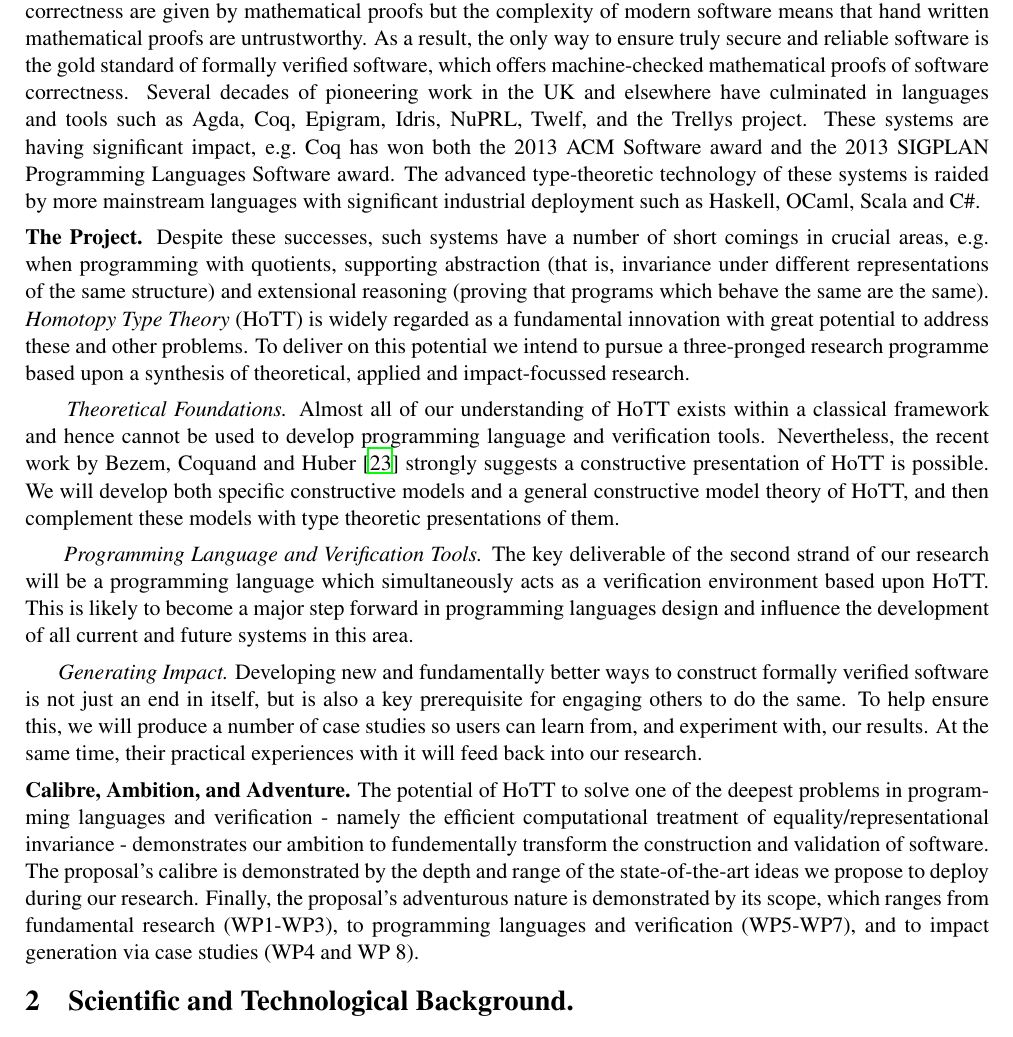
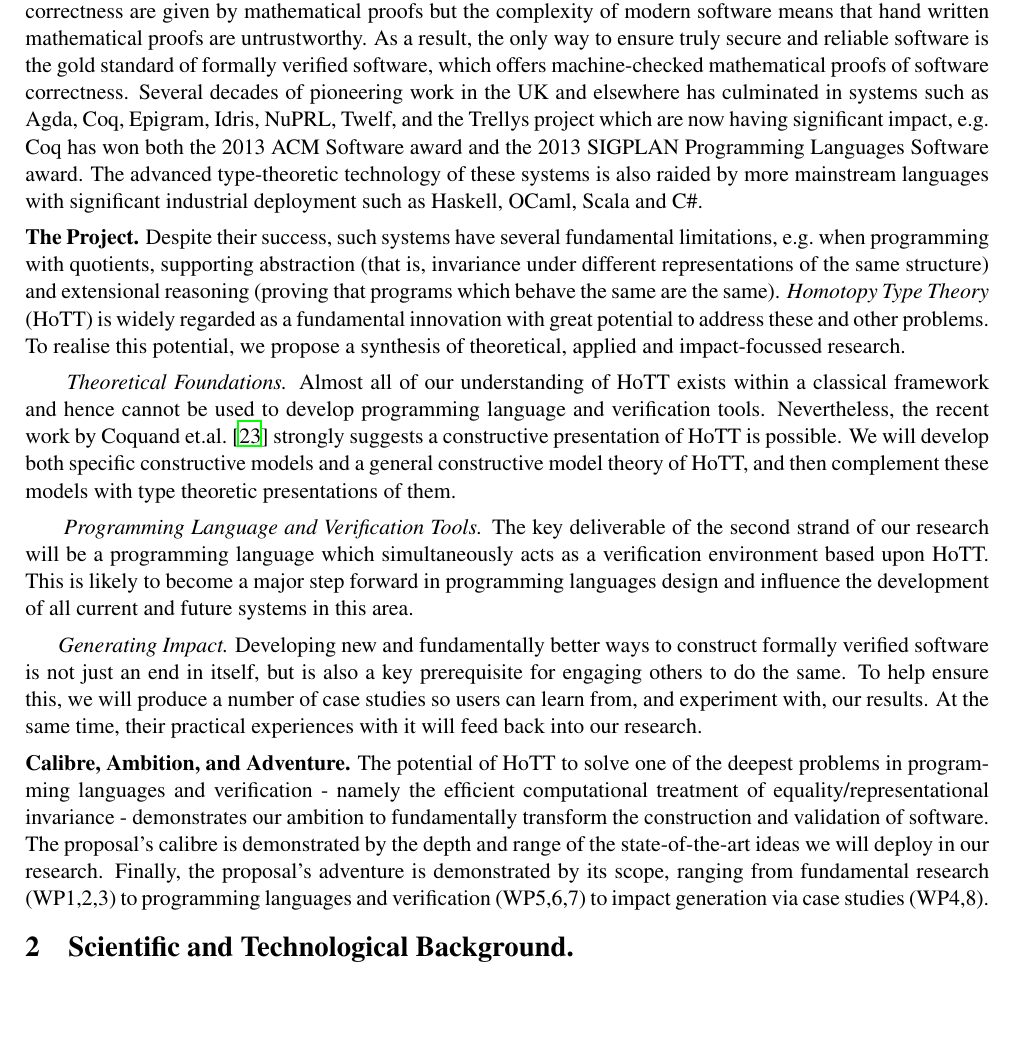
Before and after one commit to oxr/hdtt230712, a LaTeX document (prop3.tex): part of page 3 of 11, cut so that both start at the same text, the shorter picture padded with empty space. Compiled offline with LaTeX, dvips and Ghostscript.

Commit message:
section 2 fiddle

```diff
--- a/prop3.tex
+++ b/prop3.tex
@@ -273,24 +273,27 @@ mathematical proofs are untrustworthy. As a result, the only way to
 ensure truly secure and reliable software is the gold standard of
 formally verified software, which offers machine-checked mathematical
 proofs of software correctness. Several decades of pioneering work in
-the UK and elsewhere have culminated in languages and tools
+the UK and elsewhere has culminated in systems
 such as Agda, Coq, Epigram, Idris, NuPRL, Twelf, and
-the Trellys project. These systems are having significant impact,
+the Trellys project which are now having significant impact,
 \eg Coq has won both the 2013 ACM Software award and the 2013 SIGPLAN
 Programming Languages Software award. The advanced type-theoretic
-technology of these systems is raided by more mainstream languages
+technology of these systems is also raided by more mainstream languages
 with significant industrial deployment such as Haskell, OCaml, Scala
 and C\#.
 
-{\bf The Project.} Despite these successes, such systems have a number
-of short comings in crucial areas, \eg when programming with quotients,
+%SWIFT
+%Other prizes for other systems
+%Economy of Trust
+
+{\bf The Project.} Despite their success, such systems have several
+fundamental limitations, \eg when programming with quotients,
 supporting abstraction (that is, invariance under different
 representations of the same structure) and extensional reasoning
 (proving that programs which behave the same are the same).  {\em
   Homotopy Type Theory} (HoTT) is widely regarded as a fundamental
 innovation with great potential to address these and other problems.
-To deliver on this potential we intend to pursue
-a three-pronged research programme based upon a synthesis of
+To realise this potential, we propose a synthesis of
 theoretical, applied and impact-focussed research.
 
 
@@ -310,7 +313,7 @@ theoretical, applied and impact-focussed research.
 $\;\;\; \;\;\;$ {\em Theoretical Foundations.} Almost all of our understanding
   of HoTT exists within a classical framework and hence cannot be used
   to develop programming language and verification tools. Nevertheless, the recent
-  work by Bezem, Coquand and Huber~\cite{BezemM:cubsmt} strongly suggests a constructive presentation of HoTT
+  work by Coquand et.al.~\cite{BezemM:cubsmt} strongly suggests a constructive presentation of HoTT
   is possible. We will develop both specific constructive models
   and a general constructive model theory of HoTT, and then complement
   these models with type theoretic presentations of them.
@@ -333,13 +336,13 @@ $\;\;\;\;\;\;$ {\em Generating Impact.} Developing new and fundamentally
   solve one of the deepest problems in programming languages and
   verification - namely the efficient computational treatment of
   equality/representational invariance - demonstrates our ambition to
-  fundementally transform the construction and validation of software.
+  fundamentally transform the construction and validation of software.
   The proposal's calibre is demonstrated by the depth and range
-  of the state-of-the-art ideas we propose to deploy during our
-  research. Finally, the proposal's adventurous nature
-  is demonstrated by its scope, which ranges from fundamental research
-  (WP1-WP3), to programming languages and verification (WP5-WP7), and
-  to impact generation via case studies (WP4 and WP 8).
+  of the state-of-the-art ideas we will deploy in our
+  research. Finally, the proposal's adventure
+  is demonstrated by its scope, ranging from fundamental research
+  (WP1,2,3) to programming languages and verification (WP5,6,7)
+  to impact generation via case studies (WP4,8).
 
 \vspace*{-0.1in}
 
```
Also changed, not shown: prop3.tex (2 more changed lines).
